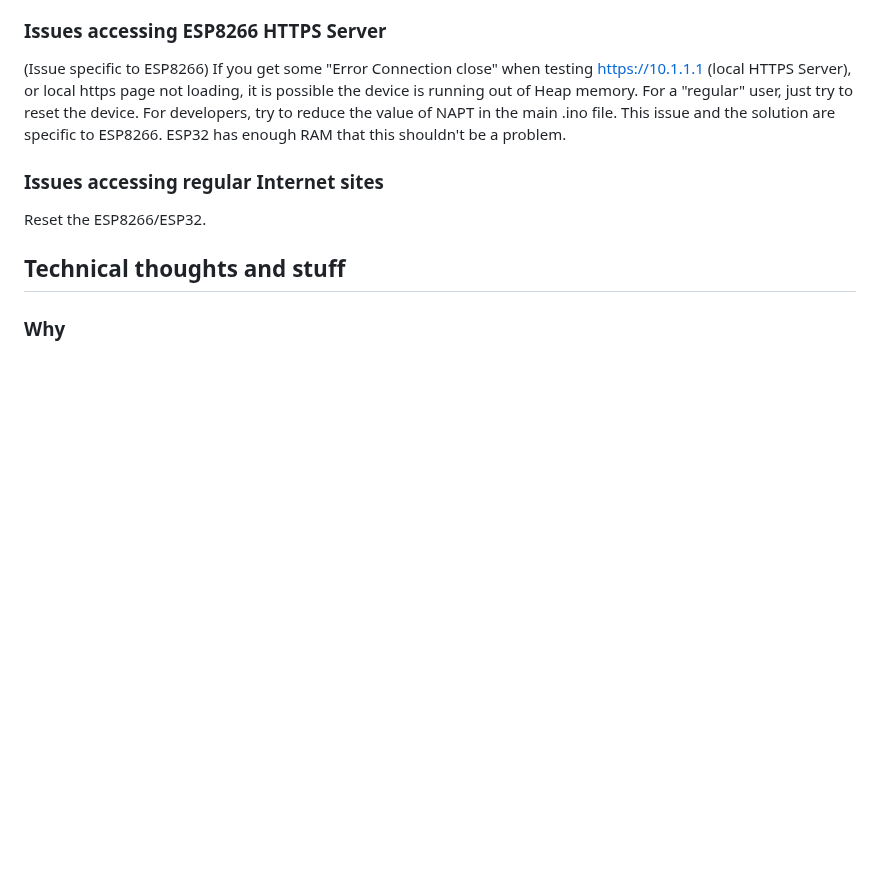
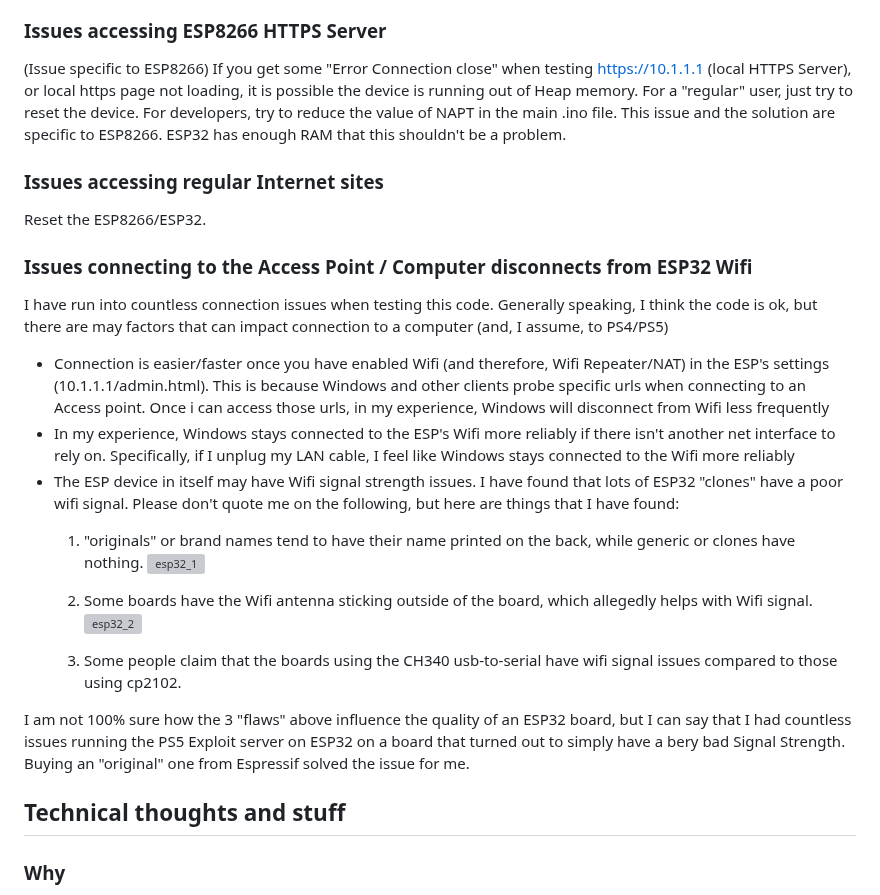
Before and after one commit to frwololo/PS4_PS5-ESP8266-Server, a Markdown page: README.md, the part around the change. Rendered like a GitHub page; blank space fills up the shorter version; grey boxes are pictures that could not be loaded.

```diff
--- a/README.md
+++ b/README.md
@@ -99,6 +99,19 @@ Furthermore, there's no support for regexps at the moment so it's really a simpl
 ### Issues accessing regular Internet sites
 Reset the ESP8266/ESP32.
 
+### Issues connecting to the Access Point / Computer disconnects from ESP32 Wifi
+I have run into countless connection issues when testing this code. Generally speaking, I think the code is ok, but there are may factors that can impact connection to a computer (and, I assume, to PS4/PS5)
+- Connection is easier/faster once you have enabled Wifi (and therefore, Wifi Repeater/NAT) in the ESP's settings (10.1.1.1/admin.html). This is because Windows and other clients probe specific urls when connecting to an Access point. Once i can access those urls, in my experience, Windows will disconnect from Wifi less frequently
+- In my experience, Windows stays connected to the ESP's Wifi more reliably if there isn't another net interface to rely on. Specifically, if I unplug my LAN cable, I feel like Windows stays connected to the Wifi more reliably
+- The ESP device in itself may have Wifi signal strength issues. I have found that lots of ESP32 "clones" have a poor wifi signal. Please don't quote me on the following, but here are things that I have found:
+  1) "originals" or brand names tend to have their name printed on the back, while generic or clones have nothing. ![esp32_1](https://github.com/frwololo/PS4_PS5-ESP8266-Server/assets/2976011/6b5523c8-7dfd-4667-887a-74b4bb9df7ef)
+
+  2) Some boards have the Wifi antenna sticking outside of the board, which allegedly helps with Wifi signal.![esp32_2](https://github.com/frwololo/PS4_PS5-ESP8266-Server/assets/2976011/e0eb8c9f-8c66-46d0-9153-88d584419cde)
+
+  3) Some people claim that the boards using the CH340 usb-to-serial have wifi signal issues compared to those using cp2102.
+
+I am not 100% sure how the 3 "flaws" above influence the quality of an ESP32 board, but I can say that I had countless issues running the PS5 Exploit server on ESP32 on a board that turned out to simply have a bery bad Signal Strength. Buying an "original" one from Espressif solved the issue for me.
+
 ## Technical thoughts and stuff
 ### Why
 Multiple versions of the ESP8266/ESP32 Hosts exist to host PS4/PS5 exploits, for the most part based on work by Stooged (https://github.com/stooged/). To my knowledge however, none of them allow the clients (PS4, PS5, or the PC that you inevitably want to connect to them) to access the Internet. The Access Point is generally stuck as a "Local Network" provider. This is enough to provide basic exploit access to the console (and it ensures you won't get an automatic firmware update for the console), but there might be cases where we want to maintain Internet access anyway.
```
